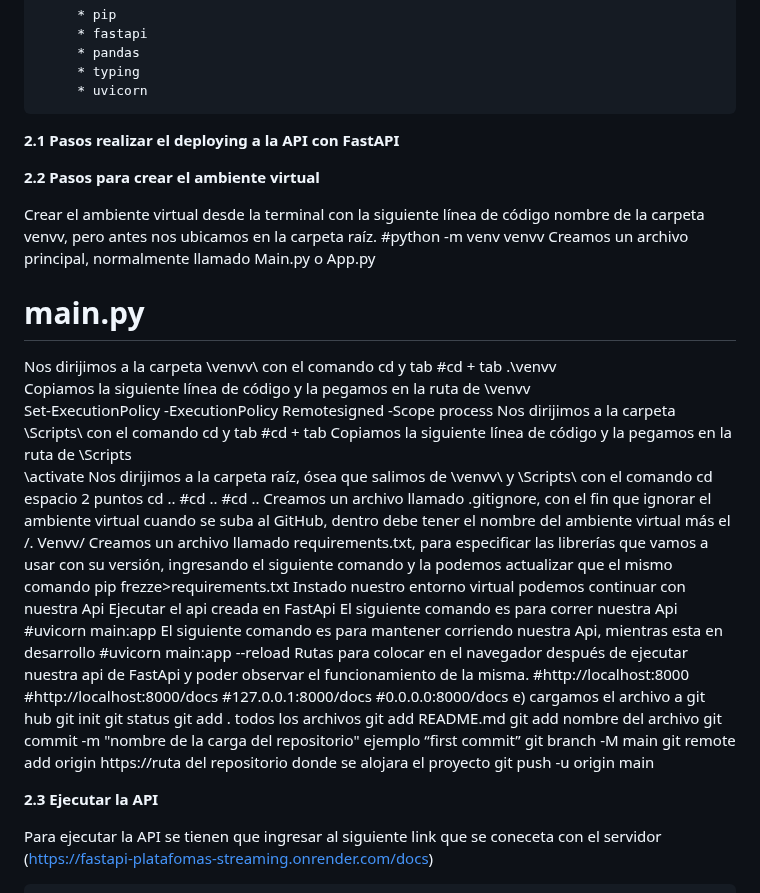
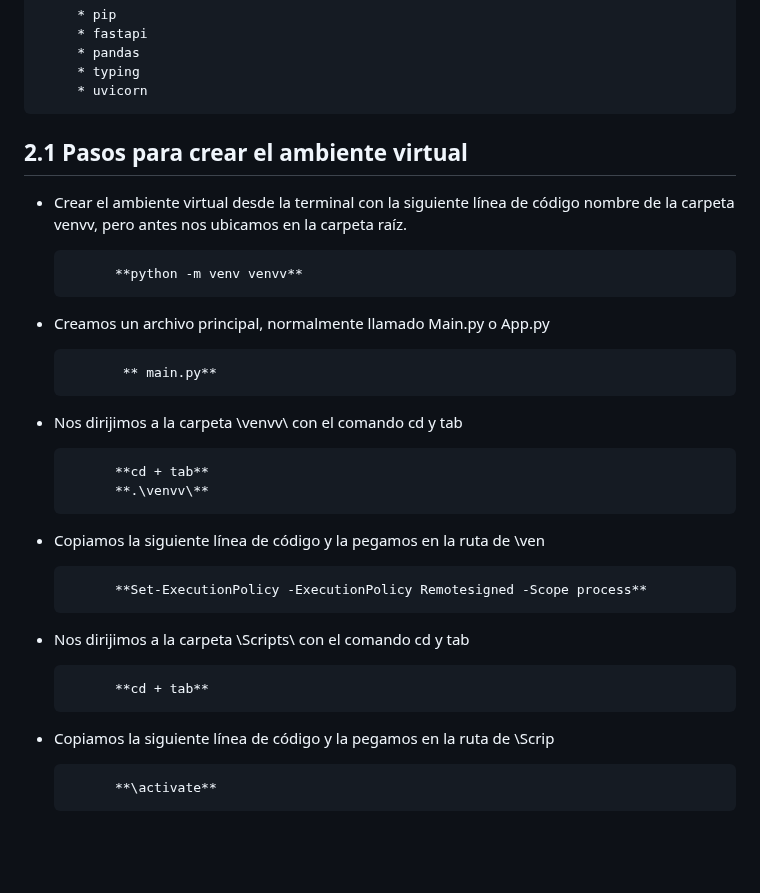
Before and after one commit to cristos34/cristos34-PI_Ml-08-fastApi-HENRY_API, a Markdown page: README.md, the part around one of its changes. Rendered like a GitHub page; blank space fills up the shorter version.

````diff
--- a/README.md
+++ b/README.md
@@ -94,54 +93,30 @@ app=FastAPI(title="Api de consultas en Plataformas striming",
      * typing
      * uvicorn
 ```
-**2.1** **Pasos realizar el deploying a la API con FastAPI**
+## **2.1** **Pasos para crear el ambiente virtual**
 
-**2.2** **Pasos para crear el ambiente virtual**
+* Crear el ambiente virtual desde la terminal con la siguiente línea de código nombre de la carpeta venvv, pero antes nos ubicamos en la carpeta raíz.
 
-Crear el ambiente virtual desde la terminal con la siguiente línea de código nombre de la carpeta venvv, pero antes nos ubicamos en la carpeta raíz.
-#python -m venv venvv
-Creamos un archivo principal, normalmente llamado Main.py o App.py
-# main.py
-Nos dirijimos a la carpeta \venvv\ con el comando cd y tab
-#cd + tab
-    .\venvv\
-Copiamos la siguiente línea de código y la pegamos en la ruta de \venvv\
-Set-ExecutionPolicy -ExecutionPolicy Remotesigned -Scope process
-Nos dirijimos a la carpeta \Scripts\ con el comando cd y tab
-#cd + tab
-Copiamos la siguiente línea de código y la pegamos en la ruta de \Scripts\
-\activate
-Nos dirijimos a la carpeta raíz, ósea que salimos de \venvv\ y \Scripts\  con el comando cd espacio 2 puntos cd ..
-#cd ..
-#cd ..
-Creamos un archivo llamado .gitignore, con el fin que ignorar el ambiente virtual cuando se suba al GitHub, dentro debe tener el nombre del ambiente virtual más el  /.
-Venvv/
-Creamos un archivo llamado requirements.txt, para especificar las librerías que vamos a usar con su versión, ingresando el siguiente comando y la podemos actualizar que el mismo comando
-pip frezze>requirements.txt
-Instado nuestro entorno virtual podemos continuar con nuestra Api
-Ejecutar el api creada en FastApi
-El siguiente comando es para correr nuestra Api
-#uvicorn main:app
-El siguiente comando es para mantener corriendo nuestra Api, mientras esta en desarrollo
-#uvicorn main:app --reload
-Rutas para colocar en el navegador después de ejecutar nuestra api de FastApi y poder observar el funcionamiento de la misma.
-#http://localhost:8000
-#http://localhost:8000/docs
-#127.0.0.1:8000/docs
-#0.0.0.0:8000/docs
-e) cargamos el archivo a git hub
-git init
-git status
-git add . todos los archivos
-git add README.md
-git add nombre del archivo
-git commit -m "nombre de la carga del repositorio" ejemplo “first commit”
-git branch -M main
-git remote add origin https://ruta del repositorio donde se alojara el proyecto
-git push -u origin main
+            **python -m venv venvv**
 
+* Creamos un archivo principal, normalmente llamado Main.py o App.py
 
-**2.3** **Ejecutar la API**
+             ** main.py**
 
-Para ejecutar la API se tienen que ingresar al siguiente link que se coneceta con el servidor (https://fastapi-platafomas-streaming.onrender.com/docs)
+* Nos dirijimos a la carpeta \venvv\ con el comando cd y tab
 
+            **cd + tab**
+            **.\venvv\**
+
+* Copiamos la siguiente línea de código y la pegamos en la ruta de \ven
+
+            **Set-ExecutionPolicy -ExecutionPolicy Remotesigned -Scope process**
+
+* Nos dirijimos a la carpeta \Scripts\ con el comando cd y tab
+
+            **cd + tab**
+
+* Copiamos la siguiente línea de código y la pegamos en la ruta de \Scrip
+
+            **\activate**
+
````
Also changed, not shown: other parts of README.md (+52 -4 lines).
